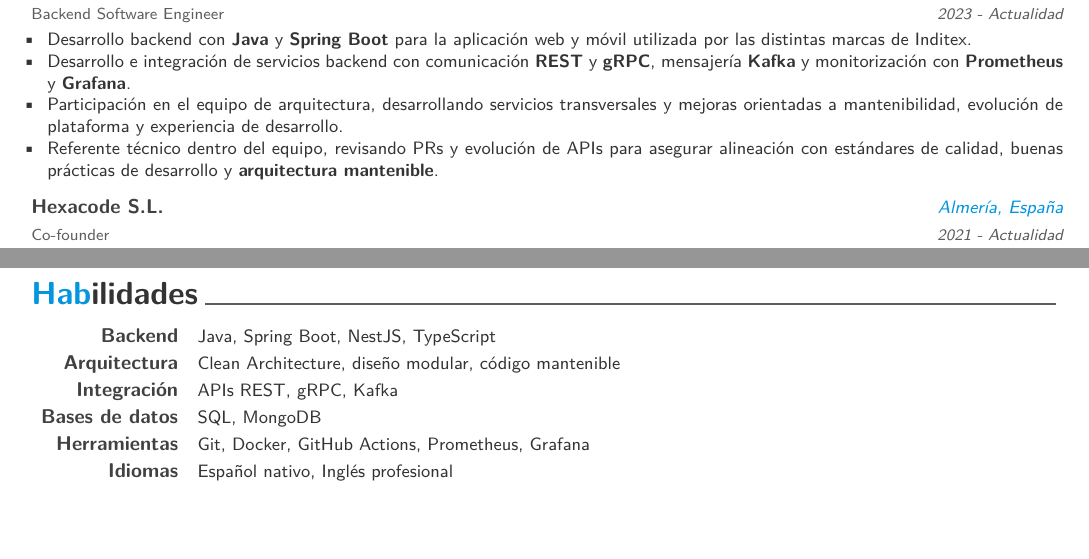
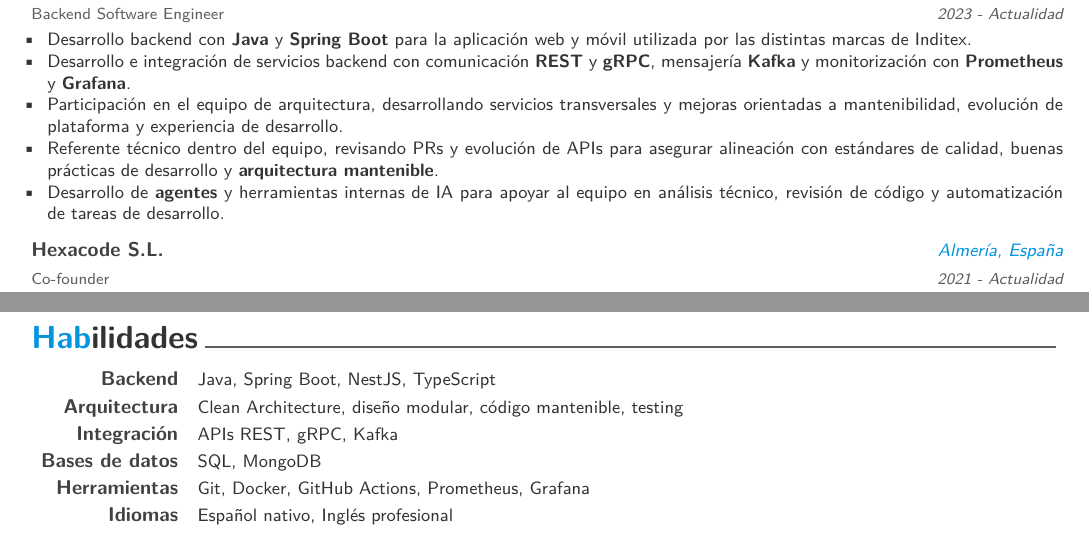
Before and after one commit to jfrz38/cv, a LaTeX CV (cv.tex, which reads cv/experience/inditex.tex, cv/skills.tex): two parts of the page, joined at a grey line, cut so that both start at the same text, the shorter picture padded with empty space. Compiled offline with XeLaTeX; a LaTeX package or settings file that is missing is left out.

Commit message:
update cv

```diff
--- a/cv.tex
+++ b/cv.tex
@@ -10,7 +10,7 @@
 \renewcommand{\acvHeaderSocialSep}{\quad\textbar\quad}
 
 \name{José Francisco}{Ruiz Zamora}
-\position{Backend Software Developer}
+\position{Backend Software Engineer}
 \address{Almería, España}
 
 \mobile{+34 633 560 772}
--- a/cv/experience/inditex.tex
+++ b/cv/experience/inditex.tex
@@ -10,5 +10,6 @@
       \item {Desarrollo e integración de servicios backend con comunicación \textbf{REST} y \textbf{gRPC}, mensajería \textbf{Kafka} y monitorización con \textbf{Prometheus} y \textbf{Grafana}.}
       \item {Participación en el equipo de arquitectura, desarrollando servicios transversales y mejoras orientadas a mantenibilidad, evolución de plataforma y experiencia de desarrollo.}
       \item {Referente técnico dentro del equipo, revisando PRs y evolución de APIs para asegurar alineación con estándares de calidad, buenas prácticas de desarrollo y \textbf{arquitectura mantenible}.}
+      \item {Desarrollo de \textbf{agentes} y herramientas internas de IA para apoyar al equipo en análisis técnico, revisión de código y automatización de tareas de desarrollo.}
     \end{cvitems}
   }
--- a/cv/skills.tex
+++ b/cv/skills.tex
@@ -17,7 +17,7 @@
 %---------------------------------------------------------
   \cvskill
     {Arquitectura}
-    {Clean Architecture, diseño modular, código mantenible}
+    {Clean Architecture, diseño modular, código mantenible, testing}
 
 %---------------------------------------------------------
   \cvskill
```
